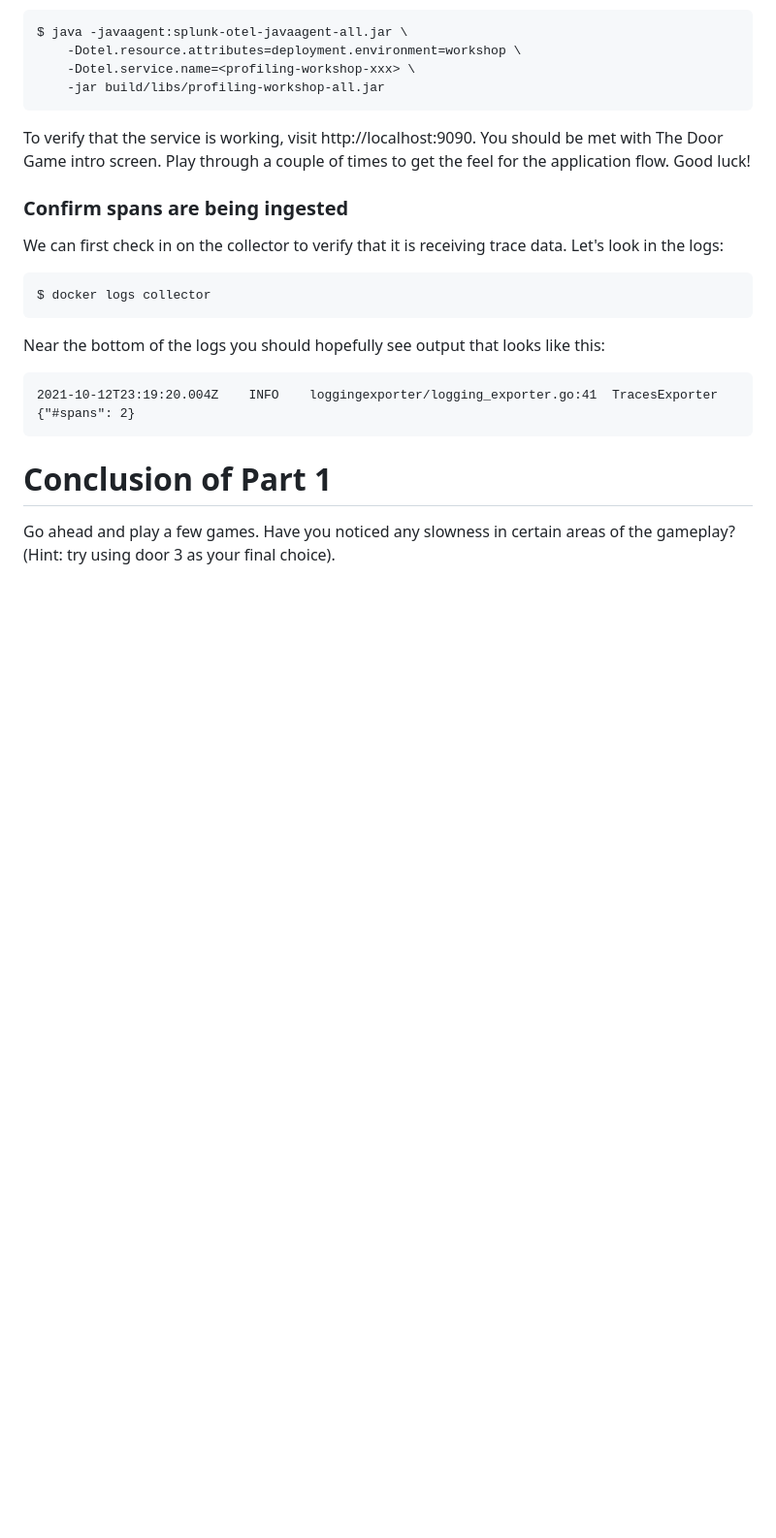
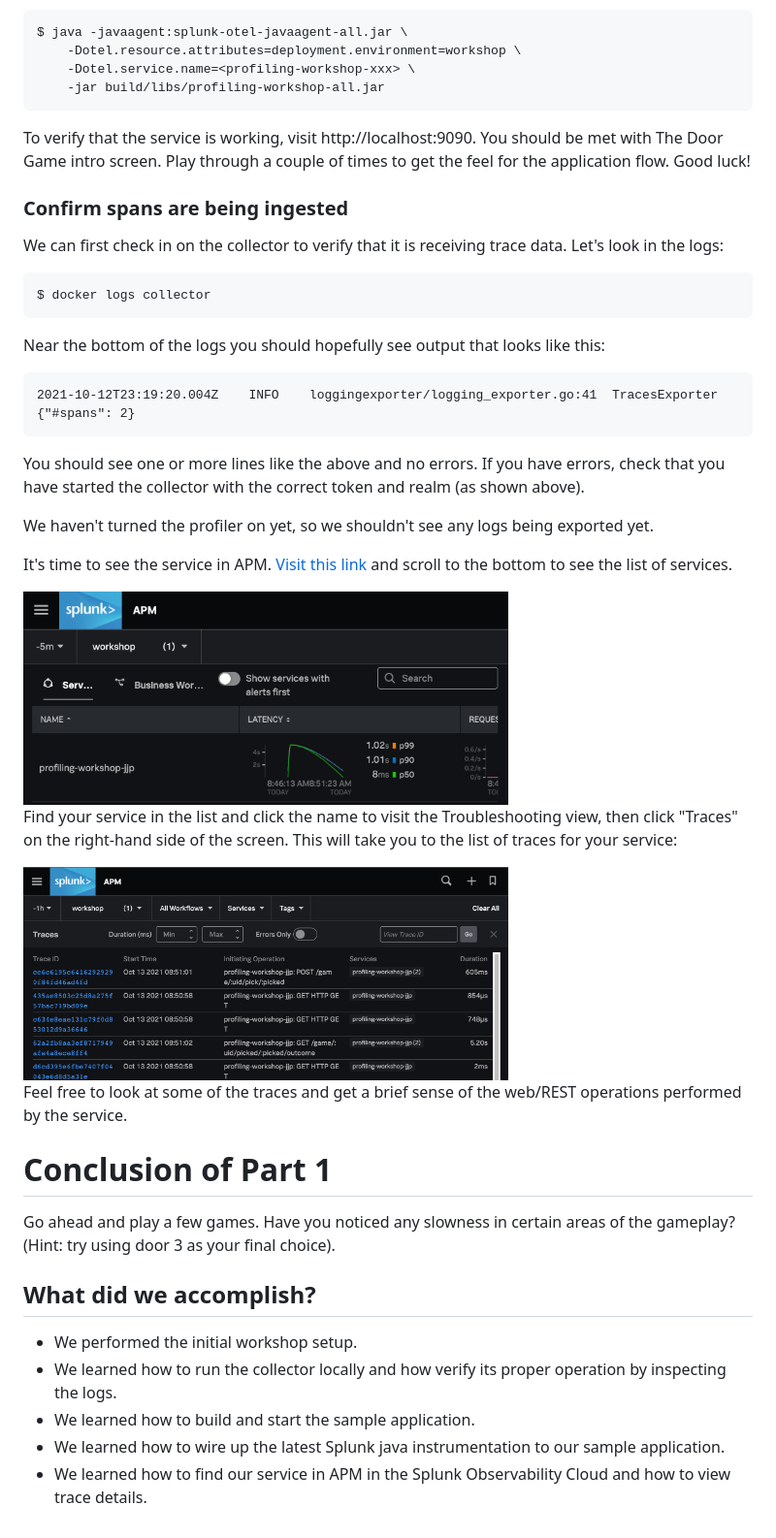
Before and after one commit to signalfx/tracing-examples, a Markdown page: profiling/docs/01_getting_started.md, the part around the change printed below. Shown: that part at 97% size. Rendered like a GitHub page; pictures changed too: profiling/images/apm-choose-app.png (added), profiling/images/apm-trace-list.png (added); blank space fills up the shorter version.

Commit message:
building up 01

````diff
--- a/profiling/docs/01_getting_started.md
+++ b/profiling/docs/01_getting_started.md
@@ -126,9 +126,35 @@ Near the bottom of the logs you should hopefully see output that looks like this
 2021-10-12T23:19:20.004Z	INFO	loggingexporter/logging_exporter.go:41	TracesExporter	{"#spans": 2}
 ```
 
+You should see one or more lines like the above and no errors. If you have errors,
+check that you have started the collector with the correct token and realm
+(as shown above).
 
+We haven't turned the profiler on yet, so we shouldn't see any logs being exported yet.
+
+It's time to see the service in APM. [Visit this link](https://app.signalfx.com/#/apm?endTime=Now&environments=workshop&filter=&job=full&startTime=-15m)
+and scroll to the bottom to see the list of services.
+
+<img src="../images/apm-choose-app.png" alt="access tokens" width="500px"/>
+
+Find your service in the list and click the name to visit the Troubleshooting view, then click
+"Traces" on the right-hand side of the screen. This will take you to the list of traces for
+your service:
+
+<img src="../images/apm-trace-list.png" alt="access tokens" width="500px"/>
+
+Feel free to look at some of the traces and get a brief sense of the web/REST operations
+performed by the service.
 
 # Conclusion of Part 1
 
 Go ahead and play a few games. Have you noticed any slowness in certain areas of the
 gameplay? (Hint: try using door 3 as your final choice).
+
+## What did we accomplish?
+
+* We performed the initial workshop setup.
+* We learned how to run the collector locally and how verify its proper operation by inspecting the logs.
+* We learned how to build and start the sample application.
+* We learned how to wire up the latest Splunk java instrumentation to our sample application.
+* We learned how to find our service in APM in the Splunk Observability Cloud and how to view trace details.
````
Also changed, not shown: other parts of profiling/docs/01_getting_started.md (+1 -1 lines).
